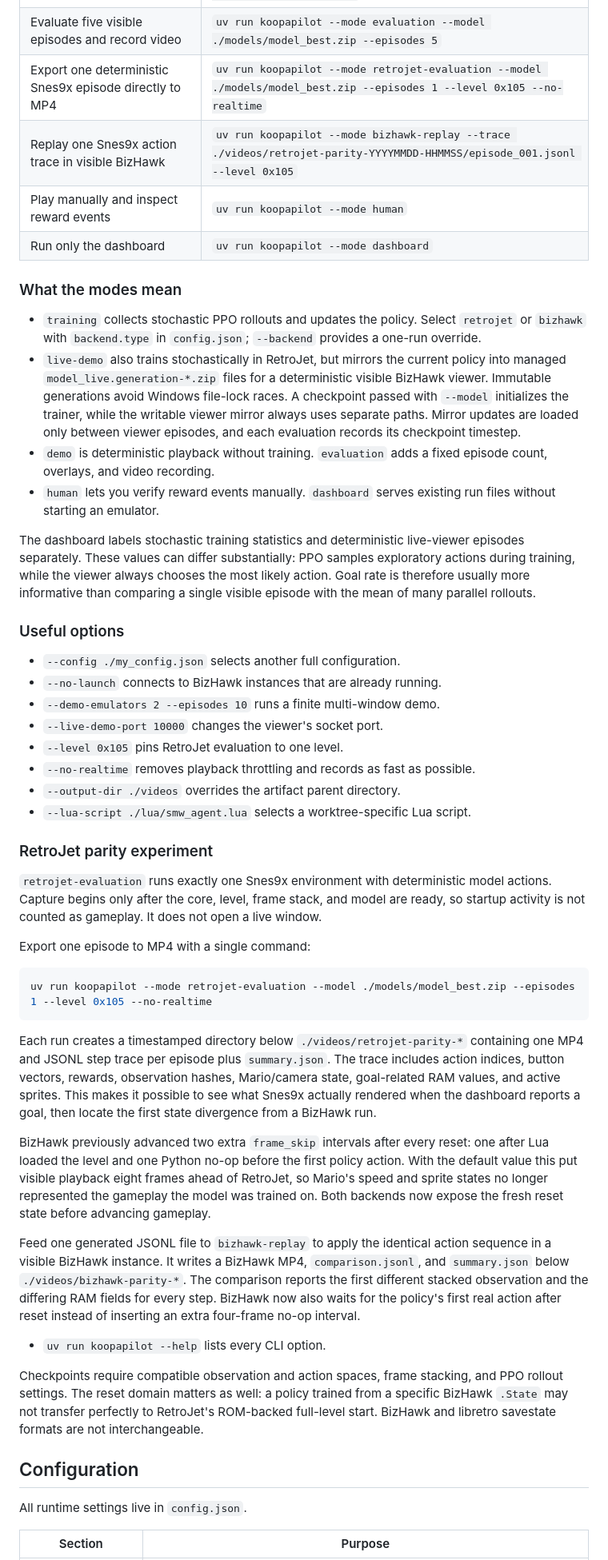
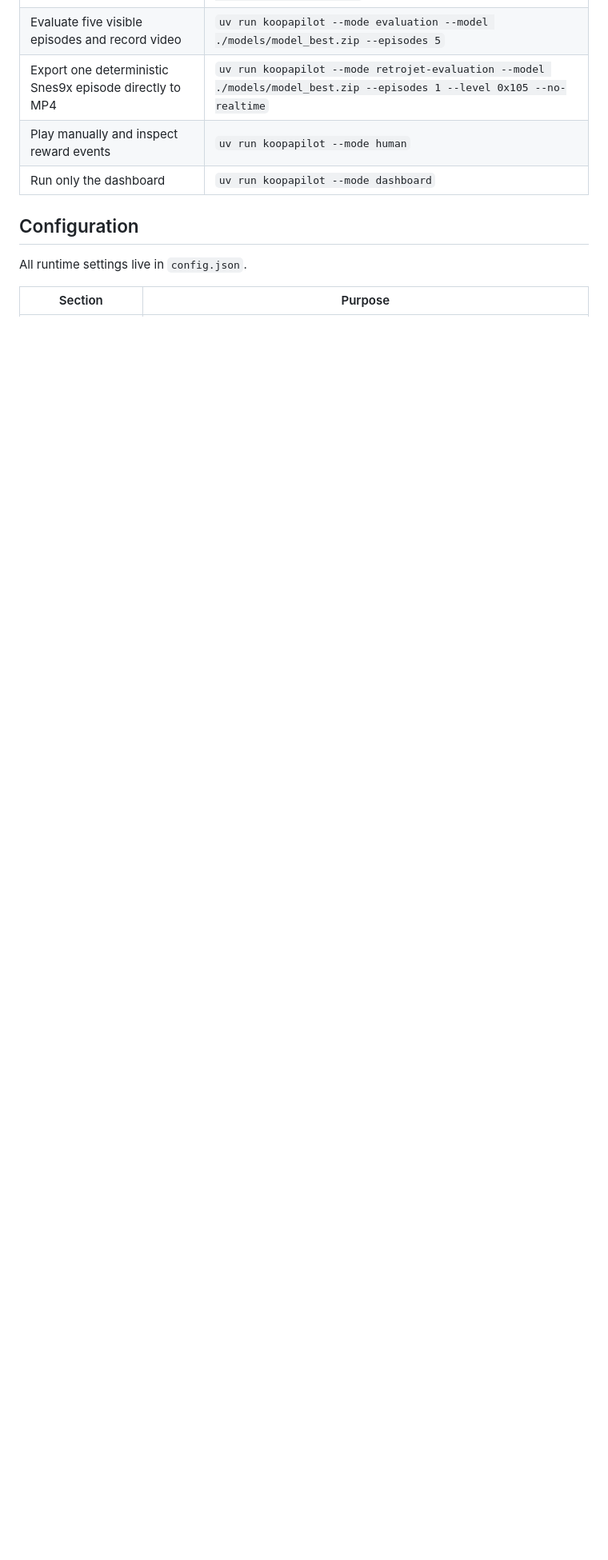
Before and after one commit to Xamexer/KoopaPilot, a Markdown page: README.md, the part around one of its changes. Shown at 80% size. GitHub-like rendering; blank space fills up the shorter version.

Commit message:
Simplify README usage guide

````diff
--- a/README.md
+++ b/README.md
@@ -190,83 +189,8 @@ dashboard so its server and polling cannot disturb timing measurements.
 | Watch a checkpoint without training | `uv run koopapilot --mode demo --model ./models/model_best.zip` |
 | Evaluate five visible episodes and record video | `uv run koopapilot --mode evaluation --model ./models/model_best.zip --episodes 5` |
 | Export one deterministic Snes9x episode directly to MP4 | `uv run koopapilot --mode retrojet-evaluation --model ./models/model_best.zip --episodes 1 --level 0x105 --no-realtime` |
-| Replay one Snes9x action trace in visible BizHawk | `uv run koopapilot --mode bizhawk-replay --trace ./videos/retrojet-parity-YYYYMMDD-HHMMSS/episode_001.jsonl --level 0x105` |
 | Play manually and inspect reward events | `uv run koopapilot --mode human` |
 | Run only the dashboard | `uv run koopapilot --mode dashboard` |
-
-### What the modes mean
-
-- `training` collects stochastic PPO rollouts and updates the policy. Select
-  `retrojet` or `bizhawk` with `backend.type` in `config.json`; `--backend`
-  provides a one-run override.
-- `live-demo` also trains stochastically in RetroJet, but mirrors the current
-  policy into managed `model_live.generation-*.zip` files for a deterministic
-  visible BizHawk viewer. Immutable generations avoid Windows file-lock races.
-  A checkpoint passed with `--model` initializes the trainer, while the writable
-  viewer mirror always uses separate paths. Mirror updates are loaded only
-  between viewer episodes, and each evaluation records its checkpoint timestep.
-- `demo` is deterministic playback without training. `evaluation` adds a
-  fixed episode count, overlays, and video recording.
-- `human` lets you verify reward events manually. `dashboard` serves existing
-  run files without starting an emulator.
-
-The dashboard labels stochastic training statistics and deterministic
-live-viewer episodes separately. These values can differ substantially: PPO
-samples exploratory actions during training, while the viewer always chooses
-the most likely action. Goal rate is therefore usually more informative than
-comparing a single visible episode with the mean of many parallel rollouts.
-
-### Useful options
-
-- `--config ./my_config.json` selects another full configuration.
-- `--no-launch` connects to BizHawk instances that are already running.
-- `--demo-emulators 2 --episodes 10` runs a finite multi-window demo.
-- `--live-demo-port 10000` changes the viewer's socket port.
-- `--level 0x105` pins RetroJet evaluation to one level.
-- `--no-realtime` removes playback throttling and records as fast as possible.
-- `--output-dir ./videos` overrides the artifact parent directory.
-- `--lua-script ./lua/smw_agent.lua` selects a worktree-specific Lua script.
-
-### RetroJet parity experiment
-
-`retrojet-evaluation` runs exactly one Snes9x environment with deterministic
-model actions. Capture begins only after the core, level, frame stack, and model
-are ready, so startup activity is not counted as gameplay. It does not open a
-live window.
-
-Export one episode to MP4 with a single command:
-
-```powershell
-uv run koopapilot --mode retrojet-evaluation --model ./models/model_best.zip --episodes 1 --level 0x105 --no-realtime
-```
-
-Each run creates a timestamped directory below `./videos/retrojet-parity-*`
-containing one MP4 and JSONL step trace per episode plus `summary.json`. The
-trace includes action indices, button vectors, rewards, observation hashes,
-Mario/camera state, goal-related RAM values, and active sprites. This makes it
-possible to see what Snes9x actually rendered when the dashboard reports a
-goal, then locate the first state divergence from a BizHawk run.
-
-BizHawk previously advanced two extra `frame_skip` intervals after every reset:
-one after Lua loaded the level and one Python no-op before the first policy
-action. With the default value this put visible playback eight frames ahead of
-RetroJet, so Mario's speed and sprite states no longer represented the gameplay
-the model was trained on. Both backends now expose the fresh reset state before
-advancing gameplay.
-
-Feed one generated JSONL file to `bizhawk-replay` to apply the identical action
-sequence in a visible BizHawk instance. It writes a BizHawk MP4,
-`comparison.jsonl`, and `summary.json` below `./videos/bizhawk-parity-*`. The
-comparison reports the first different stacked observation and the differing
-RAM fields for every step. BizHawk now also waits for the policy's first real
-action after reset instead of inserting an extra four-frame no-op interval.
-- `uv run koopapilot --help` lists every CLI option.
-
-Checkpoints require compatible observation and action spaces, frame stacking,
-and PPO rollout settings. The reset domain matters as well: a policy trained
-from a specific BizHawk `.State` may not transfer perfectly to RetroJet's
-ROM-backed full-level start. BizHawk and libretro savestate formats are not
-interchangeable.
 
 ## Configuration
 
````
Also changed, not shown: other parts of README.md (+2 -19 lines).
